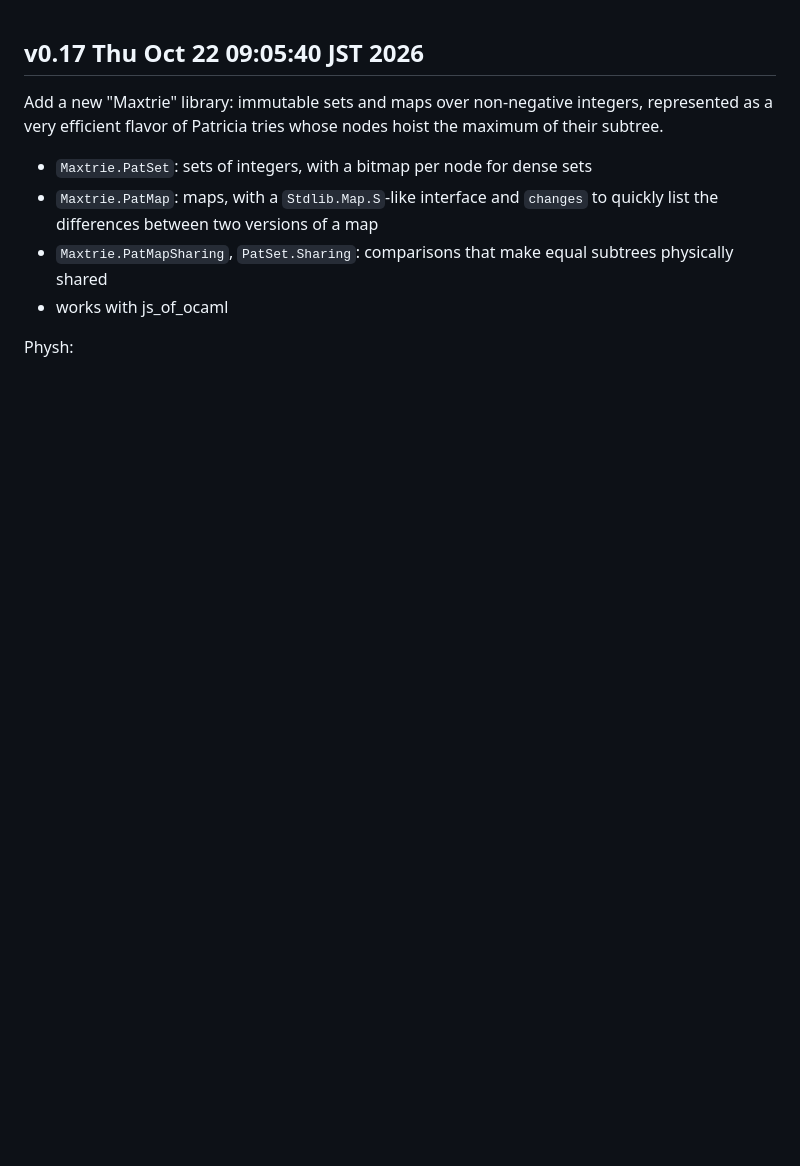
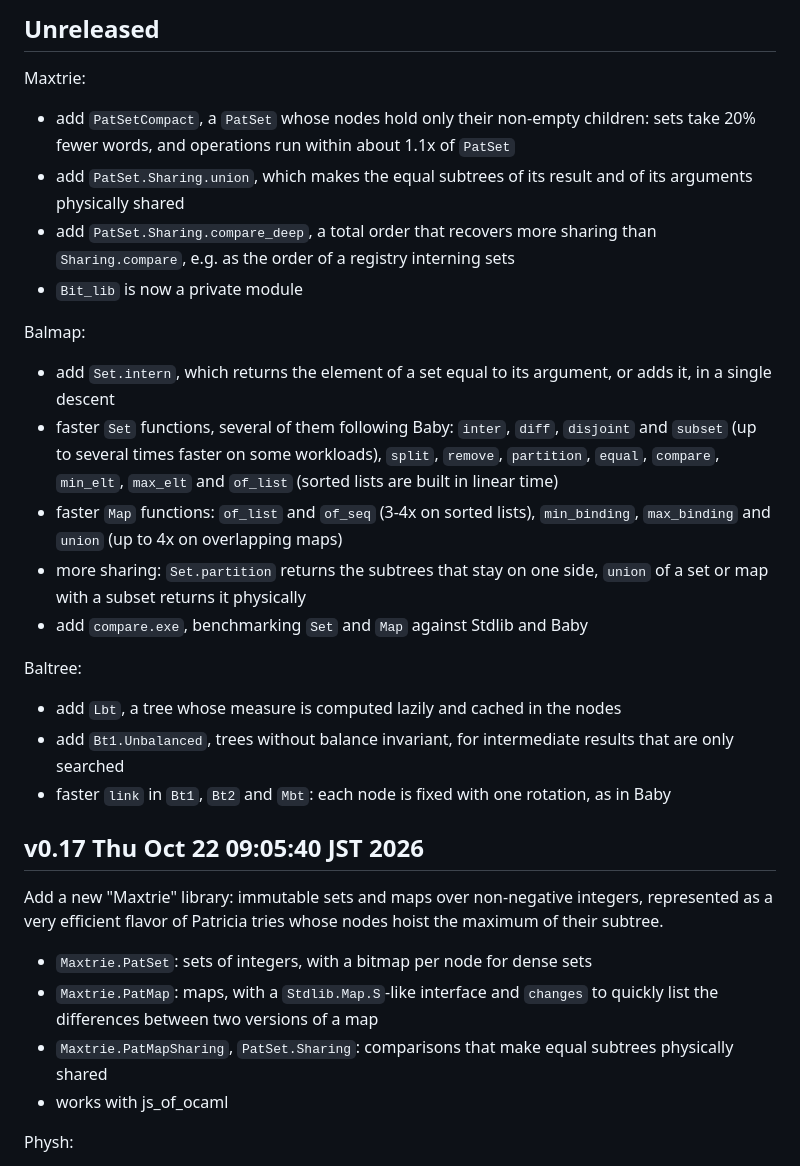
Before and after one commit to let-def/grenier, a Markdown page: CHANGES.md, the part around the change. Drawn GitHub-style; blank space fills up the shorter version.

Commit message:
CHANGES: describe the changes since v0.17
Co-Authored-By: Claude Opus 5.5 <noreply@anthropic.com>

```diff
--- a/CHANGES.md
+++ b/CHANGES.md
@@ -1,3 +1,36 @@
+Unreleased
+--------------------------
+
+Maxtrie:
+- add `PatSetCompact`, a `PatSet` whose nodes hold only their non-empty
+  children: sets take 20% fewer words, and operations run within about 1.1x
+  of `PatSet`
+- add `PatSet.Sharing.union`, which makes the equal subtrees of its result
+  and of its arguments physically shared
+- add `PatSet.Sharing.compare_deep`, a total order that recovers more sharing
+  than `Sharing.compare`, e.g. as the order of a registry interning sets
+- `Bit_lib` is now a private module
+
+Balmap:
+- add `Set.intern`, which returns the element of a set equal to its argument,
+  or adds it, in a single descent
+- faster `Set` functions, several of them following Baby: `inter`, `diff`,
+  `disjoint` and `subset` (up to several times faster on some workloads),
+  `split`, `remove`, `partition`, `equal`, `compare`, `min_elt`, `max_elt`
+  and `of_list` (sorted lists are built in linear time)
+- faster `Map` functions: `of_list` and `of_seq` (3-4x on sorted lists),
+  `min_binding`, `max_binding` and `union` (up to 4x on overlapping maps)
+- more sharing: `Set.partition` returns the subtrees that stay on one side,
+  `union` of a set or map with a subset returns it physically
+- add `compare.exe`, benchmarking `Set` and `Map` against Stdlib and Baby
+
+Baltree:
+- add `Lbt`, a tree whose measure is computed lazily and cached in the nodes
+- add `Bt1.Unbalanced`, trees without balance invariant, for
+  intermediate results that are only searched
+- faster `link` in `Bt1`, `Bt2` and `Mbt`: each node is fixed with one
+  rotation, as in Baby
+
 v0.17 Thu Oct 22 09:05:40 JST 2026
 --------------------------
 
```
